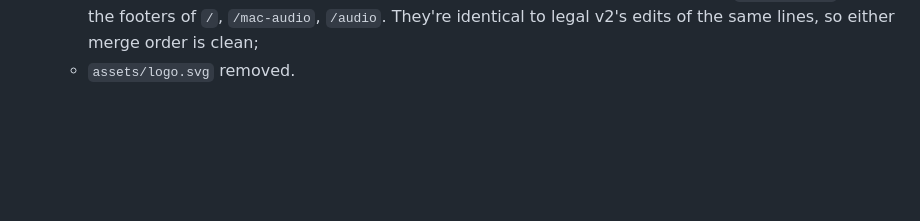
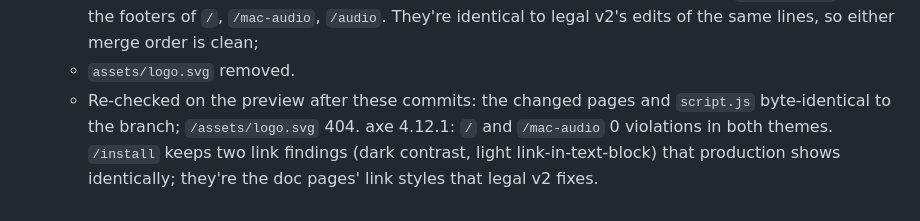
Before and after one commit to Freelance-Easy/freelance-easy-site, a Markdown page: HANDOFF.md, the part around the change. GitHub-like rendering; blank space fills up the shorter version.

Commit message:
HANDOFF: the re-check after the review fixes (preview, axe; /install's link findings are legal v2's)
Co-Authored-By: Claude Opus 5.5 <noreply@anthropic.com>

```diff
--- a/HANDOFF.md
+++ b/HANDOFF.md
@@ -404,3 +404,4 @@ Legal's demo-data rule G11 (vault `03 - Operations/Legal & Compliance Audit —
 - **Also on this branch (2026-10-05):**
   - the four stale version lines → v0.3.0-beta (the Latest release since 2026-10-03): `install.html` and the footers of `/`, `/mac-audio`, `/audio`. They're identical to legal v2's edits of the same lines, so either merge order is clean;
   - `assets/logo.svg` removed.
+  - Re-checked on the preview after these commits: the changed pages and `script.js` byte-identical to the branch; `/assets/logo.svg` 404. axe 4.12.1: `/` and `/mac-audio` 0 violations in both themes. `/install` keeps two link findings (dark contrast, light link-in-text-block) that production shows identically; they're the doc pages' link styles that legal v2 fixes.
```
